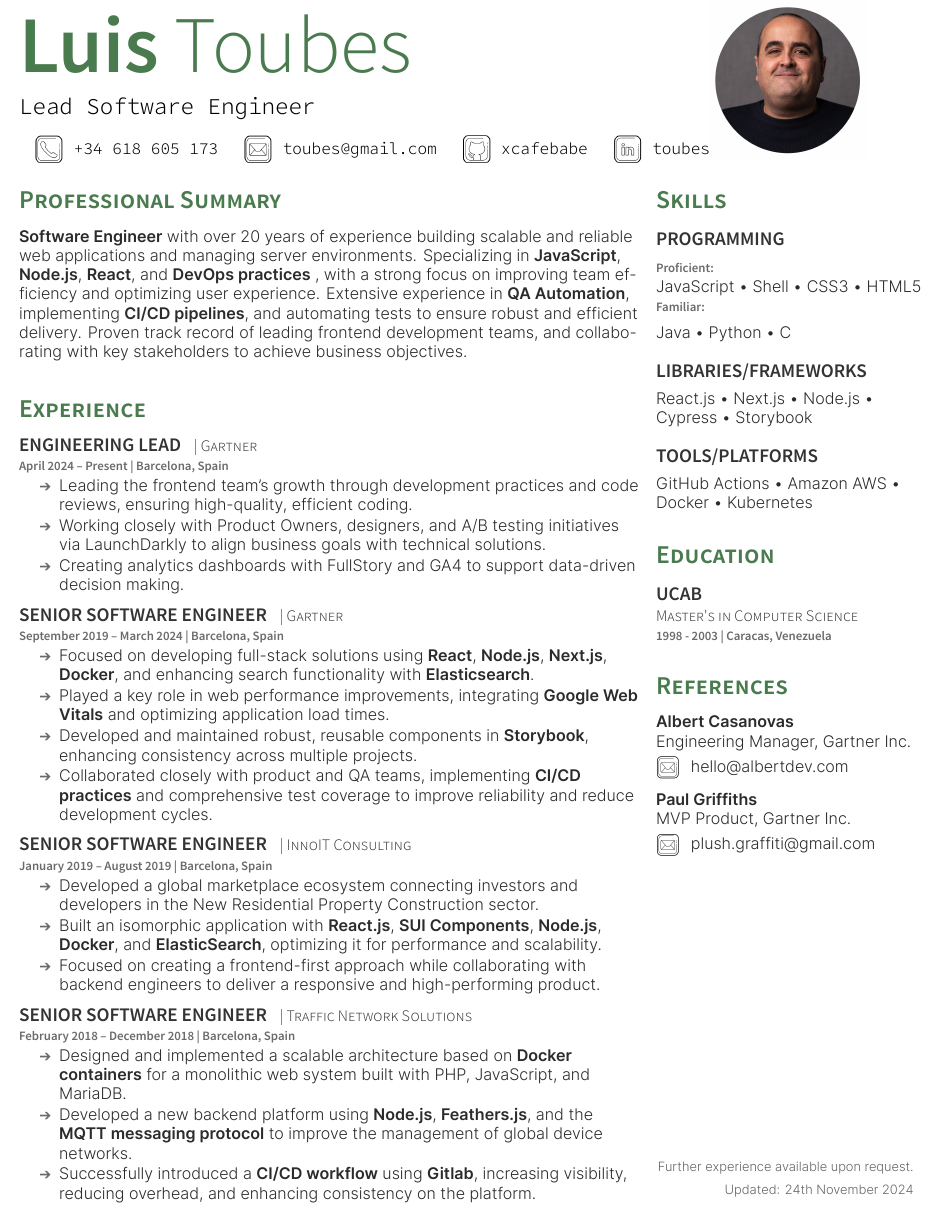
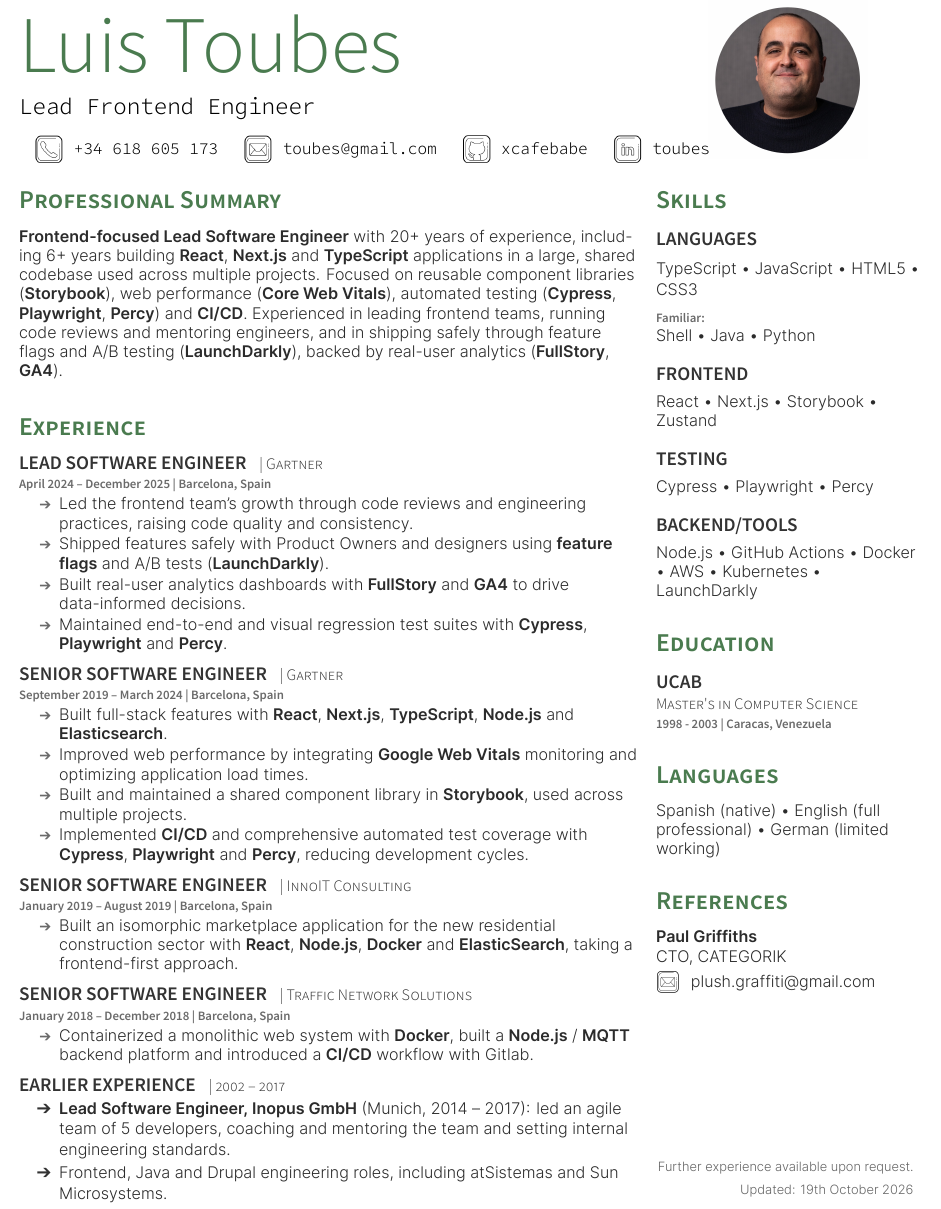
Before and after one commit to xcafebabe/resume-latex, a LaTeX document (main.tex): part of the page, cut so that both start at the same text. The pictures show the PDF file pdf/resume.pdf that the author committed with the source.

```diff
--- a/main.tex
+++ b/main.tex
@@ -9,7 +9,7 @@
 %     TITLE
 %%%%%%%%%%%%%%%%%%%%%%%%%%%%%%%%%%%%%%
 
-\namesection{Luis}{Toubes}{Lead Software Engineer}{
+\namesection{Luis}{Toubes}{Lead Frontend Engineer}{
     \contactline{
         \href{tel:+34618605173}{+34 618 605 173}
     }{
@@ -43,12 +43,13 @@
 
 \section{Professional Summary}
 \begin{minipage}{\linewidth}
-   \textbf{Software Engineer} with over 20 years of experience building scalable and reliable web applications
-    and managing server environments. Specializing in \textbf{JavaScript}, \textbf{Node.js}, \textbf{React},
-    and \textbf{DevOps practices} , with a strong focus on improving team efficiency and optimizing user
-    experience. Extensive experience in \textbf{QA Automation}, implementing \textbf{CI/CD pipelines}, and
-    automating tests to ensure robust and efficient delivery. Proven track record of leading frontend development teams,
-    and collaborating with key stakeholders to achieve business objectives.
+   \textbf{Frontend-focused Lead Software Engineer} with 20+ years of experience, including 6+ years building
+   \textbf{React}, \textbf{Next.js} and \textbf{TypeScript} applications in a large, shared codebase used across multiple projects.
+   Focused on reusable component libraries (\textbf{Storybook}), web performance (\textbf{Core Web Vitals}),
+   automated testing (\textbf{Cypress}, \textbf{Playwright}, \textbf{Percy}) and
+   \textbf{CI/CD}. Experienced in leading frontend teams, running code reviews and mentoring engineers, and in
+   shipping safely through feature flags and A/B testing (\textbf{LaunchDarkly}), backed by real-user
+   analytics (\textbf{FullStory}, \textbf{GA4}).
 \end{minipage}
 \sectionsep
 
@@ -57,13 +58,14 @@
 %%%%%%%%%%%%%%%%%%%%%%%%%%%%%%%%%%%%%%
 
 \section{Experience}
-\runsubsection{Engineering Lead}
+\runsubsection{Lead Software Engineer}
 \descript{| Gartner}
-\location{April 2024 – Present | Barcelona, Spain}
+\location{April 2024 – December 2025 | Barcelona, Spain}
 \begin{tightemize}
-    \item Leading the frontend team’s growth through development practices and code reviews, ensuring high-quality, efficient coding.
-    \item Working closely with Product Owners, designers, and A/B testing initiatives via LaunchDarkly to align business goals with technical solutions.
-    \item Creating analytics dashboards with FullStory and GA4 to support data-driven decision making.
+    \item Led the frontend team's growth through code reviews and engineering practices, raising code quality and consistency.
+    \item Shipped features safely with Product Owners and designers using \textbf{feature flags} and A/B tests (\textbf{LaunchDarkly}).
+    \item Built real-user analytics dashboards with \textbf{FullStory} and \textbf{GA4} to drive data-informed decisions.
+    \item Maintained end-to-end and visual regression test suites with \textbf{Cypress}, \textbf{Playwright} and \textbf{Percy}.
 \end{tightemize}
 \sectionsep
 
@@ -71,10 +73,10 @@
 \descript{| Gartner}
 \location{September 2019 – March 2024 | Barcelona, Spain}
 \begin{tightemize}
-    \item Focused on developing full-stack solutions using \textbf{React}, \textbf{Node.js}, \textbf{Next.js}, \textbf{Docker}, and enhancing search functionality with \textbf{Elasticsearch}.
-    \item Played a key role in web performance improvements, integrating \textbf{Google Web Vitals} and optimizing application load times.
-    \item Developed and maintained robust, reusable components in \textbf{Storybook}, enhancing consistency across multiple projects.
-    \item Collaborated closely with product and QA teams, implementing \textbf{CI/CD practices} and comprehensive test coverage to improve reliability and reduce development cycles.
+    \item Built full-stack features with \textbf{React}, \textbf{Next.js}, \textbf{TypeScript}, \textbf{Node.js} and \textbf{Elasticsearch}.
+    \item Improved web performance by integrating \textbf{Google Web Vitals} monitoring and optimizing application load times.
+    \item Built and maintained a shared component library in \textbf{Storybook}, used across multiple projects.
+    \item Implemented \textbf{CI/CD} and comprehensive automated test coverage with \textbf{Cypress}, \textbf{Playwright} and \textbf{Percy}, reducing development cycles.
 \end{tightemize}
 \sectionsep
 
@@ -82,62 +84,28 @@
 \descript{| InnoIT Consulting}
 \location{January 2019 – August 2019 | Barcelona, Spain}
 \begin{tightemize}
-    \item Developed a global marketplace ecosystem connecting investors and developers in the New Residential Property Construction sector.
-    \item Built an isomorphic application with \textbf{React.js}, \textbf{SUI Components}, \textbf{Node.js}, \textbf{Docker}, and \textbf{ElasticSearch}, optimizing it for performance and scalability.
-    \item Focused on creating a frontend-first approach while collaborating with backend engineers to deliver a responsive and high-performing product.
+    \item Built an isomorphic marketplace application for the new residential construction sector with \textbf{React}, \textbf{Node.js}, \textbf{Docker} and \textbf{ElasticSearch}, taking a frontend-first approach.
 \end{tightemize}
 \sectionsep
 
 \runsubsection{Senior Software Engineer}
 \descript{| Traffic Network Solutions}
-\location{February 2018 – December 2018 | Barcelona, Spain}
+\location{January 2018 – December 2018 | Barcelona, Spain}
 \begin{tightemize}
-    \item Designed and implemented a scalable architecture based on \textbf{Docker containers} for a monolithic web system built with PHP, JavaScript, and MariaDB.
-    \item Developed a new backend platform using \textbf{Node.js}, \textbf{Feathers.js}, and the \textbf{MQTT messaging protocol} to improve the management of global device networks.
-    \item Successfully introduced a \textbf{CI/CD workflow} using \textbf{Gitlab}, increasing visibility, reducing overhead, and enhancing consistency on the platform.
+    \item Containerized a monolithic web system with \textbf{Docker}, built a \textbf{Node.js} / \textbf{MQTT} backend platform and introduced a \textbf{CI/CD} workflow with Gitlab.
 \end{tightemize}
 \sectionsep
 
-%%%%%%%%%%%%%%%%%%%%%%%%%%%%%%%%%%%%%%
-%     Projects
-%%%%%%%%%%%%%%%%%%%%%%%%%%%%%%%%%%%%%%
-
-% \section{Projects}
-
-% \runsubsection{Chess Engine}
-% \descript{| C++}
-% \location{2018}
-% \begin{tightemize}
-% \item Lorem ipsum dolor sit amet, consectetur adipiscing elit. Proin ullamcorper venenatis nisi at suscipit. Vestibulum vel odio in diam ultrices posuere. Cras suscipit faucibus ullamcorper.
-% \item Lorem ipsum dolor sit amet, consectetur adipiscing elit. Proin ullamcorper venenatis nisi at suscipit.
-% \end{tightemize}
-% \sectionsep
-
-% \runsubsection{Speech-enabled Chatbot}
-% \descript{| C\#, Microsoft Bot Framework}
-% \location{2018}
-% \begin{tightemize}
-% \item Lorem ipsum dolor sit amet, consectetur adipiscing elit. Proin ullamcorper venenatis nisi at suscipit. Vestibulum vel odio in diam ultrices posuere. Cras suscipit faucibus ullamcorper.
-% \item Lorem ipsum dolor sit amet, consectetur adipiscing elit. Proin ullamcorper venenatis nisi at suscipit.
-% \end{tightemize}
-% \sectionsep
+\runsubsection{Earlier Experience}
+\descript{| 2002 – 2017}
+\begin{tightemize}
+    \item \textbf{Lead Software Engineer, Inopus GmbH} (Munich, 2014 – 2017): led an agile team of 5 developers, coaching and mentoring the team and setting internal engineering standards.
+    \item Frontend, Java and Drupal engineering roles, including atSistemas and Sun Microsystems.
+\end{tightemize}
+\sectionsep
 
 \additionalinfo
 \lastupdated
-
-%%%%%%%%%%%%%%%%%%%%%%%%%%%%%%%%%%%%%%
-%     AWARDS
-%%%%%%%%%%%%%%%%%%%%%%%%%%%%%%%%%%%%%%
-
-% \section{Awards}
-% \begin{tabular}{rll}
-% 2020	     & Finalist & Lorem Ipsum\\
-% 2018	     & $2^{nd}$ & Dolor Sit Amet\\
-% 2015	     & Finalist  & Cras posuere\\
-% \\
-% \end{tabular}
-% \sectionsep
-
 
 %%%%%%%%%%%%%%%%%%%%%%%%%%%%%%%%%%%%%%
 %
@@ -152,24 +120,27 @@
 %%%%%%%%%%%%%%%%%%%%%%%%%%%%%%%%%%%%%%
 
 \section{Skills}
-\subsection{Programming}
+\subsection{Languages}
 \sectionsep
-\location{Proficient:}
-JavaScript \textbullet{} Shell \textbullet{} CSS3 \textbullet{} HTML5
-\sectionsep
+TypeScript \textbullet{} JavaScript \textbullet{} HTML5 \textbullet{} CSS3
+\par\sectionsep
 \location{Familiar:}
-Java \textbullet{} Python \textbullet{} C#
+Shell \textbullet{} Java \textbullet{} Python
 \sectionsep
 \sectionsep
-\subsection{Libraries/Frameworks}
+\subsection{Frontend}
 \sectionsep
-React.js \textbullet{} Next.js \textbullet{} Node.js \textbullet{} Cypress \textbullet{} Storybook
+React \textbullet{} Next.js \textbullet{} Storybook \textbullet{} Zustand
 \sectionsep
 \sectionsep
-\subsection{Tools/Platforms}
+\subsection{Testing}
 \sectionsep
-GitHub Actions \textbullet{} Amazon AWS \textbullet{} Docker \textbullet{} Kubernetes
-
+Cypress \textbullet{} Playwright \textbullet{} Percy
+\sectionsep
+\sectionsep
+\subsection{Backend/Tools}
+\sectionsep
+Node.js \textbullet{} GitHub Actions \textbullet{} Docker \textbullet{} AWS \textbullet{} Kubernetes \textbullet{} LaunchDarkly
 \sectionsep
 
 %%%%%%%%%%%%%%%%%%%%%%%%%%%%%%%%%%%%%%
@@ -182,27 +153,20 @@
 \location{1998 - 2003 | Caracas, Venezuela}
 \sectionsep
 
+%%%%%%%%%%%%%%%%%%%%%%%%%%%%%%%%%%%%%%
+%     LANGUAGES
+%%%%%%%%%%%%%%%%%%%%%%%%%%%%%%%%%%%%%%
 
-% %%%%%%%%%%%%%%%%%%%%%%%%%%%%%%%%%%%%%%
-% %     REFERENCES
-% %%%%%%%%%%%%%%%%%%%%%%%%%%%%%%%%%%%%%%
+\section{Languages}
+Spanish (native) \textbullet{} English (full professional) \textbullet{} German (limited working)
+\sectionsep
+
+%%%%%%%%%%%%%%%%%%%%%%%%%%%%%%%%%%%%%%
+%     REFERENCES
+%%%%%%%%%%%%%%%%%%%%%%%%%%%%%%%%%%%%%%
 
 \section{References}
-\href{https://www.linkedin.com/in/casanovasalbert/}{\textbf{Albert Casanovas} \\ Engineering Manager, Gartner Inc.}
-\begingroup
-\setbox0=\hbox{
-\includegraphics[scale=0.2,trim={1cm 1.2cm 1.2cm 0cm}]{images/icons/mail.png}\hspace{0.3cm} hello@albertdev.com
-}
-\parbox{\wd0}{\box0}
-\endgroup
-
-\vspace{1em}
-% \begingroup
-% \setbox0=\hbox{
-% \includegraphics[scale=0.2,trim={0cm 1.2cm 1.2cm 0cm}]{images/icons/phone.png}\hspace{0.3cm}+1 999 999 9999
-% }
-% \parbox{\wd0}{\box0}\endgroup
-\href{https://www.linkedin.com/in/paul-griffiths-bcn/}{\textbf{Paul Griffiths} \\MVP Product, Gartner Inc.}
+\href{https://www.linkedin.com/in/paul-griffiths-bcn/}{\textbf{Paul Griffiths} \\ CTO, CATEGORIK}
 \\
 \begingroup
 \setbox0=\hbox{
```
Also changed, not shown: main.cls (+2 -2 lines), pdf/resume.pdf, main.tex (30 more changed lines).
